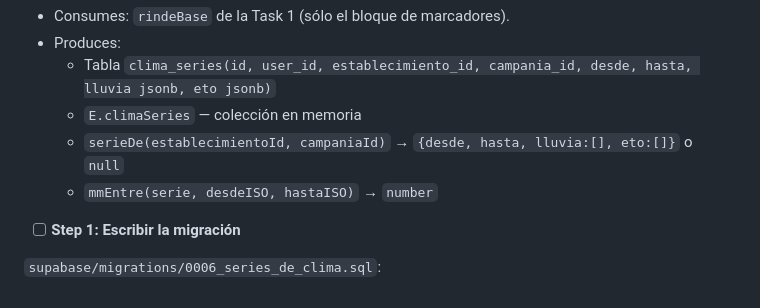
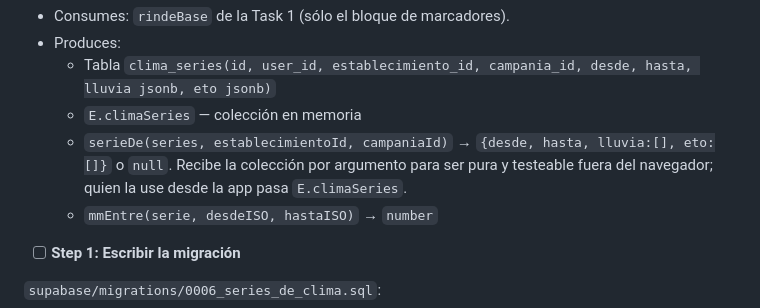
Before and after one commit to lucasifilippelli-cyber/agrocontrol, a Markdown page: docs/sementera-plan.md, the part around the change. Rendered like a GitHub page.

Commit message:
Sincronizar la firma de serieDe en el plan
Co-Authored-By: Claude Opus 5 <noreply@anthropic.com>

```diff
--- a/docs/sementera-plan.md
+++ b/docs/sementera-plan.md
@@ -251,7 +251,9 @@ mensualizada. El modelo la necesita diaria y por campo.
   - Tabla `clima_series(id, user_id, establecimiento_id, campania_id, desde,
     hasta, lluvia jsonb, eto jsonb)`
   - `E.climaSeries` — colección en memoria
-  - `serieDe(establecimientoId, campaniaId)` → `{desde, hasta, lluvia:[], eto:[]}` o `null`
+  - `serieDe(series, establecimientoId, campaniaId)` → `{desde, hasta, lluvia:[], eto:[]}`
+    o `null`. Recibe la colección por argumento para ser pura y testeable fuera
+    del navegador; quien la use desde la app pasa `E.climaSeries`.
   - `mmEntre(serie, desdeISO, hastaISO)` → `number`
 
 - [ ] **Step 1: Escribir la migración**
```
